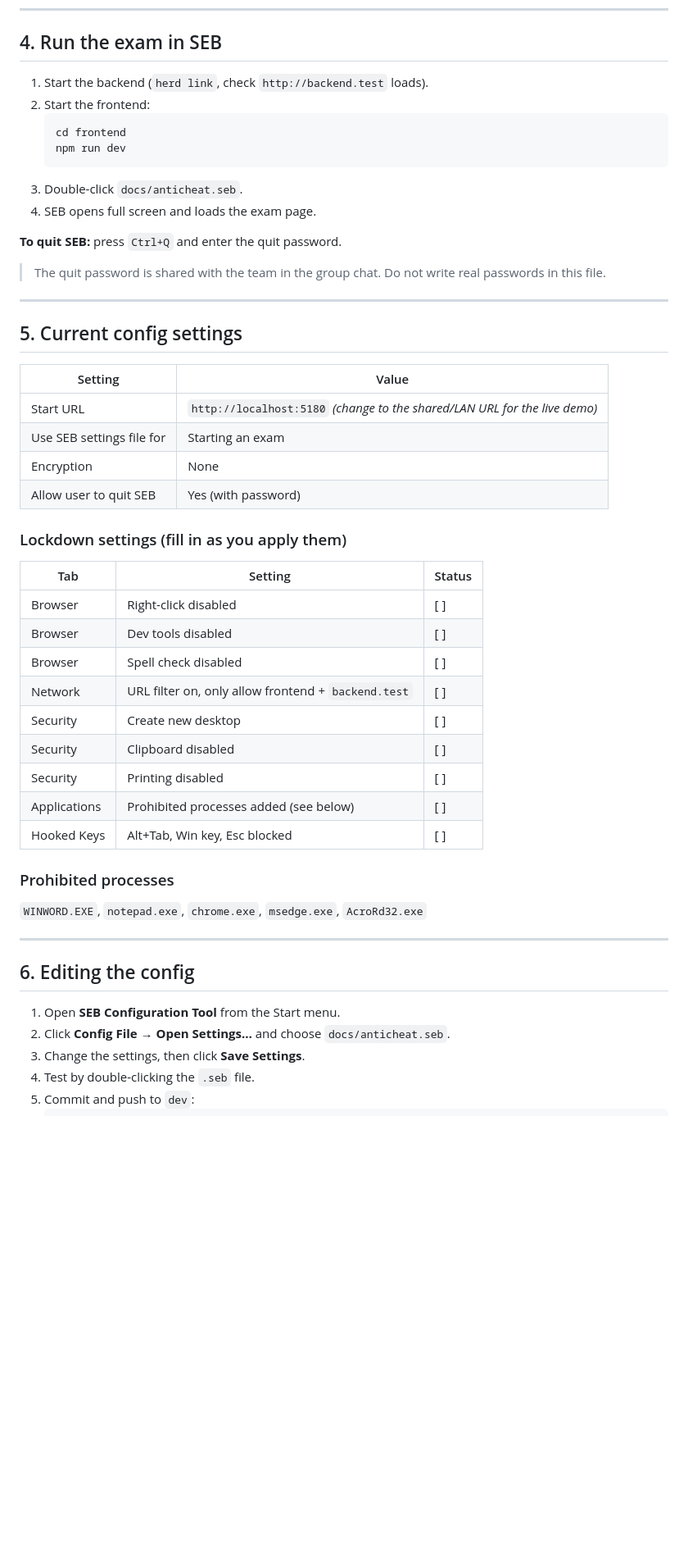
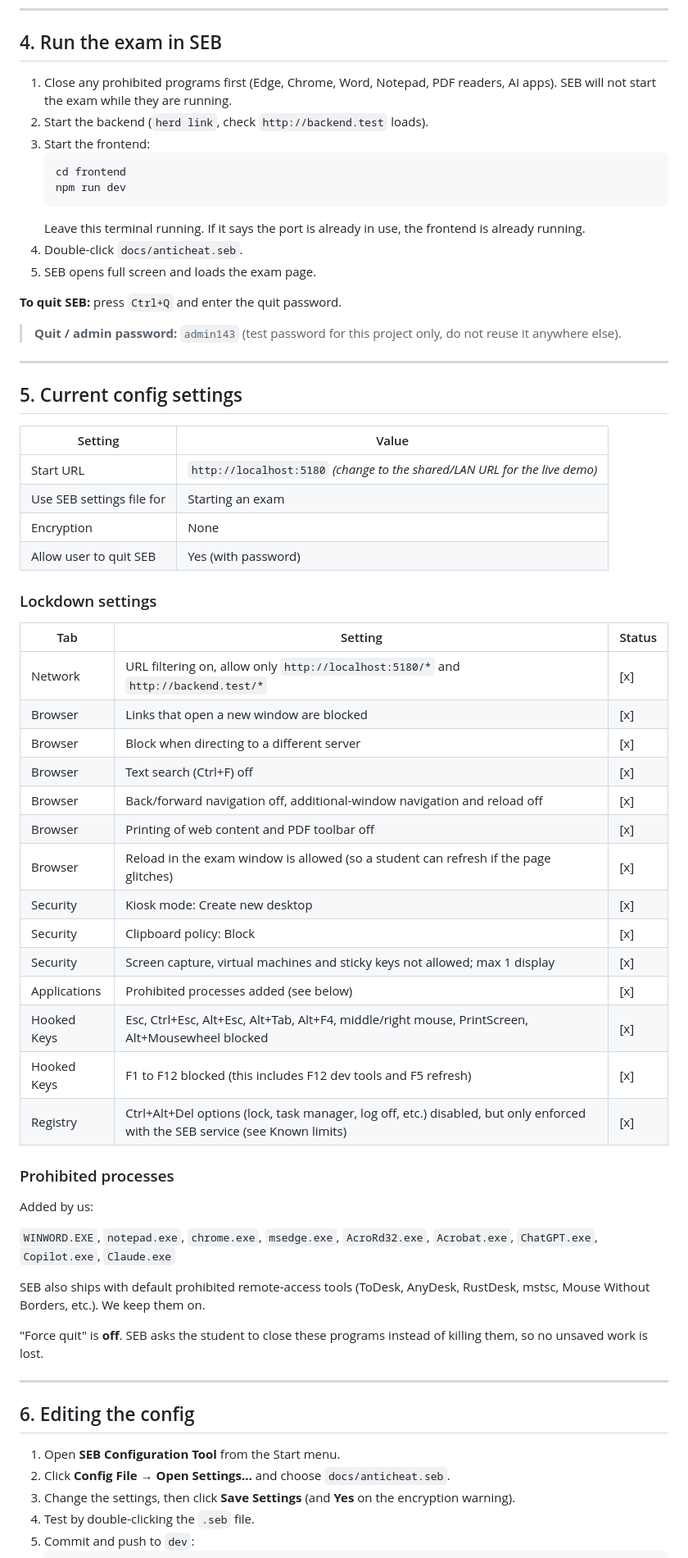
Before and after one commit to migeltan/AntiCheat, a Markdown page: docs/kiosk-setup.md, the part around one of its changes. Shown at 82% size. Drawn GitHub-style; blank space fills up the shorter version.

Commit message:
Update kiosk docs

````diff
--- a/docs/kiosk-setup.md
+++ b/docs/kiosk-setup.md
@@ -39,18 +40,20 @@ The React app adds a second layer (violation counter: "Warning X of 5") for anyt
 
 ## 4. Run the exam in SEB
 
-1. Start the backend (`herd link`, check `http://backend.test` loads).
-2. Start the frontend:
+1. Close any prohibited programs first (Edge, Chrome, Word, Notepad, PDF readers, AI apps). SEB will not start the exam while they are running.
+2. Start the backend (`herd link`, check `http://backend.test` loads).
+3. Start the frontend:
    ```
    cd frontend
    npm run dev
    ```
-3. Double-click `docs/anticheat.seb`.
-4. SEB opens full screen and loads the exam page.
+   Leave this terminal running. If it says the port is already in use, the frontend is already running.
+4. Double-click `docs/anticheat.seb`.
+5. SEB opens full screen and loads the exam page.
 
 **To quit SEB:** press `Ctrl+Q` and enter the quit password.
 
-> The quit password is shared with the team in the group chat. Do not write real passwords in this file.
+> **Quit / admin password:** `admin143` (test password for this project only, do not reuse it anywhere else).
 
 ---
 
@@ -63,23 +66,34 @@ The React app adds a second layer (violation counter: "Warning X of 5") for anyt
 | Encryption | None |
 | Allow user to quit SEB | Yes (with password) |
 
-### Lockdown settings (fill in as you apply them)
+### Lockdown settings
 
 | Tab | Setting | Status |
 |---|---|---|
-| Browser | Right-click disabled | [ ] |
-| Browser | Dev tools disabled | [ ] |
-| Browser | Spell check disabled | [ ] |
-| Network | URL filter on, only allow frontend + `backend.test` | [ ] |
-| Security | Create new desktop | [ ] |
-| Security | Clipboard disabled | [ ] |
-| Security | Printing disabled | [ ] |
-| Applications | Prohibited processes added (see below) | [ ] |
-| Hooked Keys | Alt+Tab, Win key, Esc blocked | [ ] |
+| Network | URL filtering on, allow only `http://localhost:5180/*` and `http://backend.test/*` | [x] |
+| Browser | Links that open a new window are blocked | [x] |
+| Browser | Block when directing to a different server | [x] |
+| Browser | Text search (Ctrl+F) off | [x] |
+| Browser | Back/forward navigation off, additional-window navigation and reload off | [x] |
+| Browser | Printing of web content and PDF toolbar off | [x] |
+| Browser | Reload in the exam window is allowed (so a student can refresh if the page glitches) | [x] |
+| Security | Kiosk mode: Create new desktop | [x] |
+| Security | Clipboard policy: Block | [x] |
+| Security | Screen capture, virtual machines and sticky keys not allowed; max 1 display | [x] |
+| Applications | Prohibited processes added (see below) | [x] |
+| Hooked Keys | Esc, Ctrl+Esc, Alt+Esc, Alt+Tab, Alt+F4, middle/right mouse, PrintScreen, Alt+Mousewheel blocked | [x] |
+| Hooked Keys | F1 to F12 blocked (this includes F12 dev tools and F5 refresh) | [x] |
+| Registry | Ctrl+Alt+Del options (lock, task manager, log off, etc.) disabled, but only enforced with the SEB service (see Known limits) | [x] |
 
 ### Prohibited processes
 
-`WINWORD.EXE`, `notepad.exe`, `chrome.exe`, `msedge.exe`, `AcroRd32.exe`
+Added by us:
+
+`WINWORD.EXE`, `notepad.exe`, `chrome.exe`, `msedge.exe`, `AcroRd32.exe`, `Acrobat.exe`, `ChatGPT.exe`, `Copilot.exe`, `Claude.exe`
+
+SEB also ships with default prohibited remote-access tools (ToDesk, AnyDesk, RustDesk, mstsc, Mouse Without Borders, etc.). We keep them on.
+
+"Force quit" is **off**. SEB asks the student to close these programs instead of killing them, so no unsaved work is lost.
 
 ---
 
@@ -87,7 +101,7 @@ The React app adds a second layer (violation counter: "Warning X of 5") for anyt
 
 1. Open **SEB Configuration Tool** from the Start menu.
 2. Click **Config File → Open Settings…** and choose `docs/anticheat.seb`.
-3. Change the settings, then click **Save Settings**.
+3. Change the settings, then click **Save Settings** (and **Yes** on the encryption warning).
 4. Test by double-clicking the `.seb` file.
 5. Commit and push to `dev`:
    ```
````
Also changed, not shown: other parts of docs/kiosk-setup.md (+25 -9 lines).
